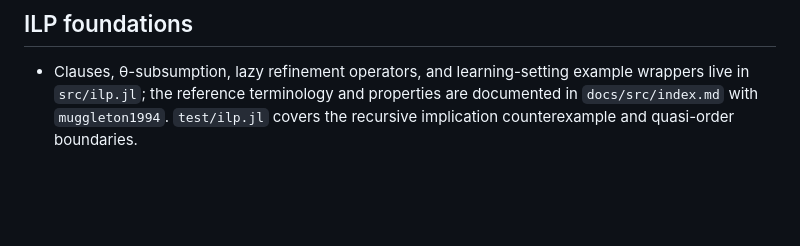
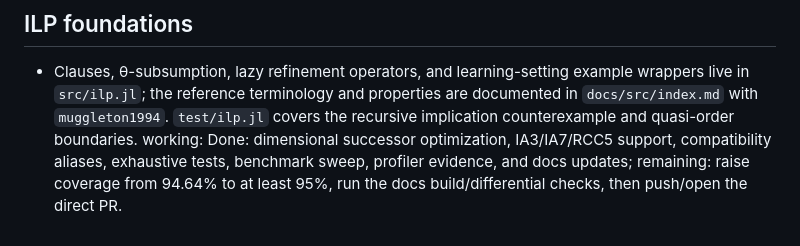
Before and after one commit to eduardstan/Aletheia.jl, a Markdown page: AGENTS.md, the part around the change. Rendered like a GitHub page; blank space fills up the shorter version.

Commit message:
Record dimensional optimization work status

```diff
--- a/AGENTS.md
+++ b/AGENTS.md
@@ -39,3 +39,4 @@ When updating this file, preserve this bar for all agents and keep entries conci
 ## ILP foundations
 
 - Clauses, θ-subsumption, lazy refinement operators, and learning-setting example wrappers live in `src/ilp.jl`; the reference terminology and properties are documented in `docs/src/index.md` with `muggleton1994`. `test/ilp.jl` covers the recursive implication counterexample and quasi-order boundaries.
+working: Done: dimensional successor optimization, IA3/IA7/RCC5 support, compatibility aliases, exhaustive tests, benchmark sweep, profiler evidence, and docs updates; remaining: raise coverage from 94.64% to at least 95%, run the docs build/differential checks, then push/open the direct PR.
```
